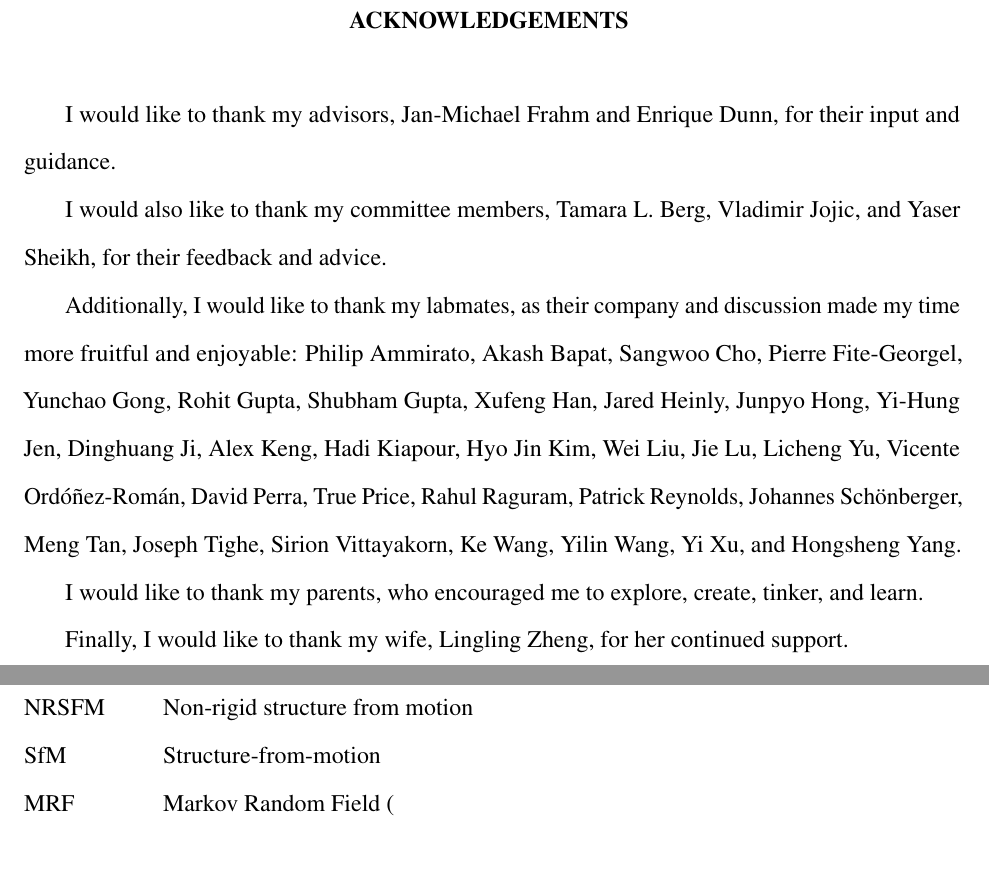
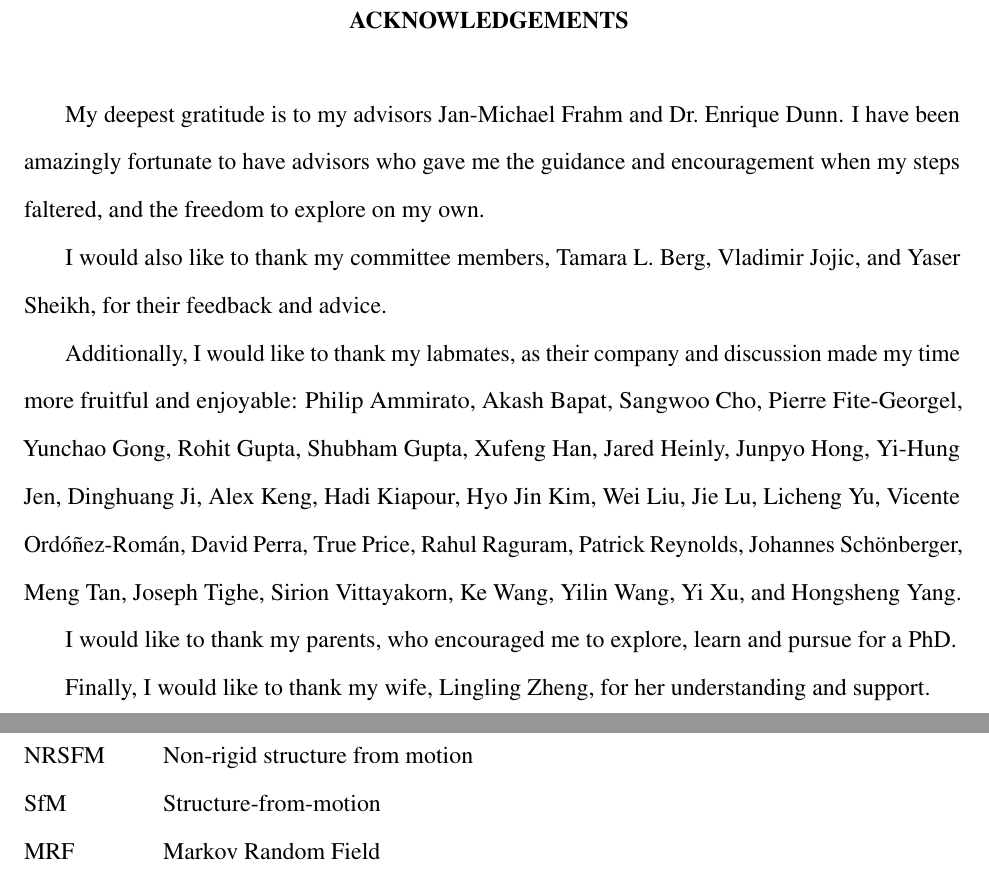
Before and after one commit to ezheng/thesis, a LaTeX thesis (enliang_dissertation.tex, which reads pages/abbreviations.tex, pages/acknowledgements.tex): two parts of pages 5 and 14 of 121, joined at a grey line, cut so that both start at the same text. Compiled offline with pdfLaTeX; an older LaTeX class or package is replaced by its successor.

Commit message:
change acknowledgements.tex
Signed-off-by: Enliang Zheng <ezheng@cs.unc.edu>

```diff
--- a/pages/abbreviations.tex
+++ b/pages/abbreviations.tex
@@ -14,7 +14,7 @@
 GMST & Generalized minimum spanning tree \\
 NRSFM & Non-rigid structure from motion \\
 SfM & Structure-from-motion \\
-MRF & Markov Random Field (
+MRF & Markov Random Field \\
 %RANSAC & Random sample consensus \\
 %SIFT & Scale invariant feature transform \cite{lowe2004_sift} \\
 \end{tabular}
--- a/pages/acknowledgements.tex
+++ b/pages/acknowledgements.tex
@@ -7,7 +7,8 @@
 \vspace{10pt}
 \end{center}
 
-I would like to thank my advisors, Jan-Michael Frahm and Enrique Dunn, for their input and guidance.
+
+My deepest gratitude is to my advisors Jan-Michael Frahm and Dr.~Enrique Dunn. I have been amazingly fortunate to have advisors who gave me the guidance and encouragement when my steps faltered, and the freedom to explore on my own.
 
 I would also like to thank my committee members, Tamara L.~Berg, Vladimir Jojic, and Yaser Sheikh, for their feedback and advice.
 
@@ -45,8 +46,8 @@ Yi Xu,
 and
 Hongsheng Yang.
 
-I would like to thank my parents, who encouraged me to explore, create, tinker, and learn.
+I would like to thank my parents, who encouraged me to explore, learn and pursue for a PhD.
 
-Finally, I would like to thank my wife, Lingling Zheng, for her continued support.
+Finally, I would like to thank my wife, Lingling Zheng, for her understanding and support.
 
 \clearpage
```
Also changed, not shown: 2 other files.
